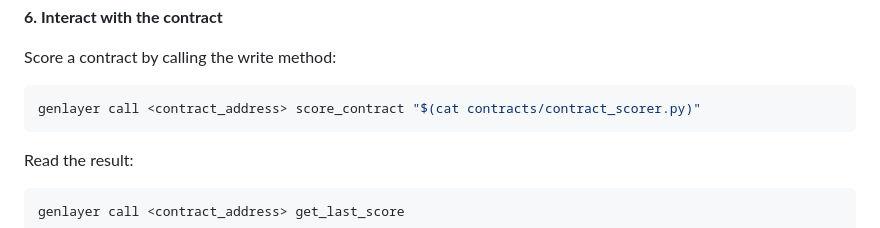
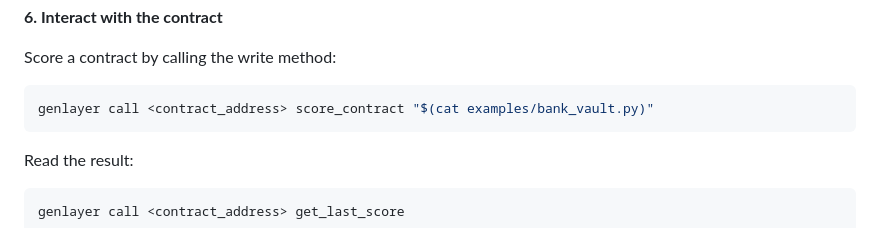
Before and after one commit to latiblack/genlayer-contract-scorer, a Markdown page: README.md, the part around the change. GitHub-like rendering.

Commit message:
Use examples/bank_vault.py as input for score_contract CLI call
https://claude.ai/code/session_01V1nMVcL28GNbfcBr4uqFts

````diff
--- a/README.md
+++ b/README.md
@@ -94,7 +94,7 @@ You'll get back a contract address and transaction hash.
 Score a contract by calling the write method:
 
 ```bash
-genlayer call <contract_address> score_contract "$(cat contracts/contract_scorer.py)"
+genlayer call <contract_address> score_contract "$(cat examples/bank_vault.py)"
 ```
 
 Read the result:
````
